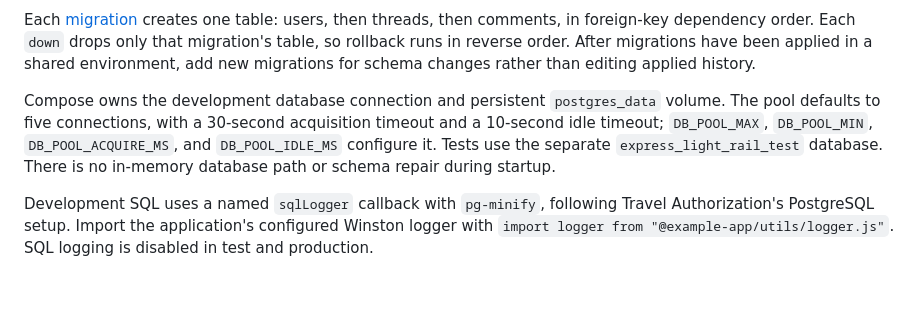
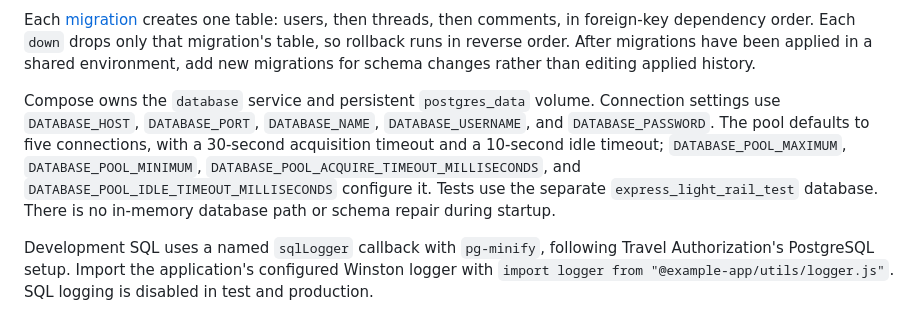
Before and after one commit to klondikemarlen/express-light-rail, a Markdown page: example-app/README.md, the part around the change. GitHub-like rendering; blank space fills up the shorter version.

Commit message:
:memo: Document the full database connection and pool names.

```diff
--- a/example-app/README.md
+++ b/example-app/README.md
@@ -20,7 +20,7 @@ Startup discovers numbered [initializers](initializers/) in filename order: ensu
 
 Each [migration](db/migrations/) creates one table: users, then threads, then comments, in foreign-key dependency order. Each `down` drops only that migration's table, so rollback runs in reverse order. After migrations have been applied in a shared environment, add new migrations for schema changes rather than editing applied history.
 
-Compose owns the development database connection and persistent `postgres_data` volume. The pool defaults to five connections, with a 30-second acquisition timeout and a 10-second idle timeout; `DB_POOL_MAX`, `DB_POOL_MIN`, `DB_POOL_ACQUIRE_MS`, and `DB_POOL_IDLE_MS` configure it. Tests use the separate `express_light_rail_test` database. There is no in-memory database path or schema repair during startup.
+Compose owns the `database` service and persistent `postgres_data` volume. Connection settings use `DATABASE_HOST`, `DATABASE_PORT`, `DATABASE_NAME`, `DATABASE_USERNAME`, and `DATABASE_PASSWORD`. The pool defaults to five connections, with a 30-second acquisition timeout and a 10-second idle timeout; `DATABASE_POOL_MAXIMUM`, `DATABASE_POOL_MINIMUM`, `DATABASE_POOL_ACQUIRE_TIMEOUT_MILLISECONDS`, and `DATABASE_POOL_IDLE_TIMEOUT_MILLISECONDS` configure it. Tests use the separate `express_light_rail_test` database. There is no in-memory database path or schema repair during startup.
 
 Development SQL uses a named `sqlLogger` callback with `pg-minify`, following Travel Authorization's PostgreSQL setup. Import the application's configured Winston logger with `import logger from "@example-app/utils/logger.js"`. SQL logging is disabled in test and production.
 
```
